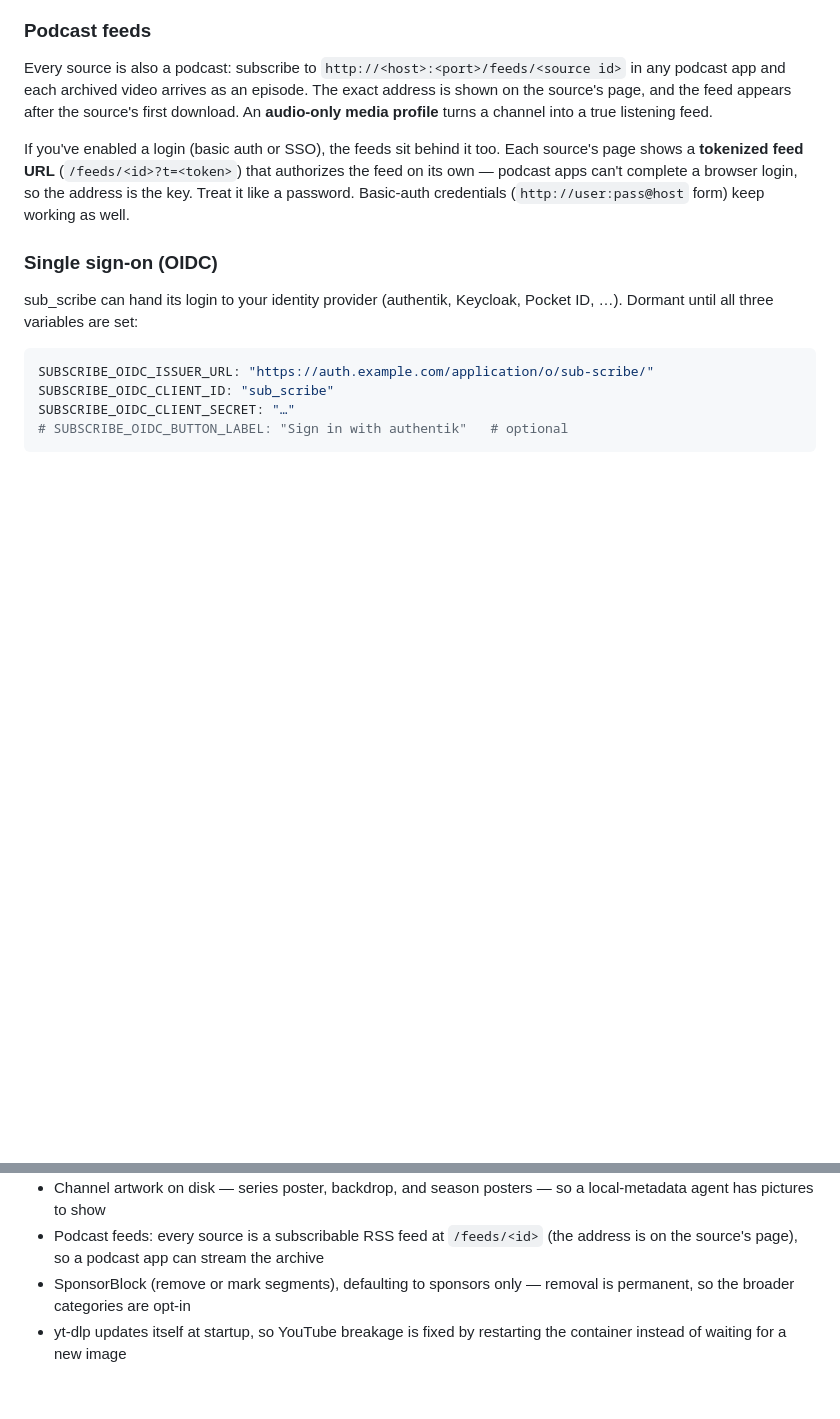
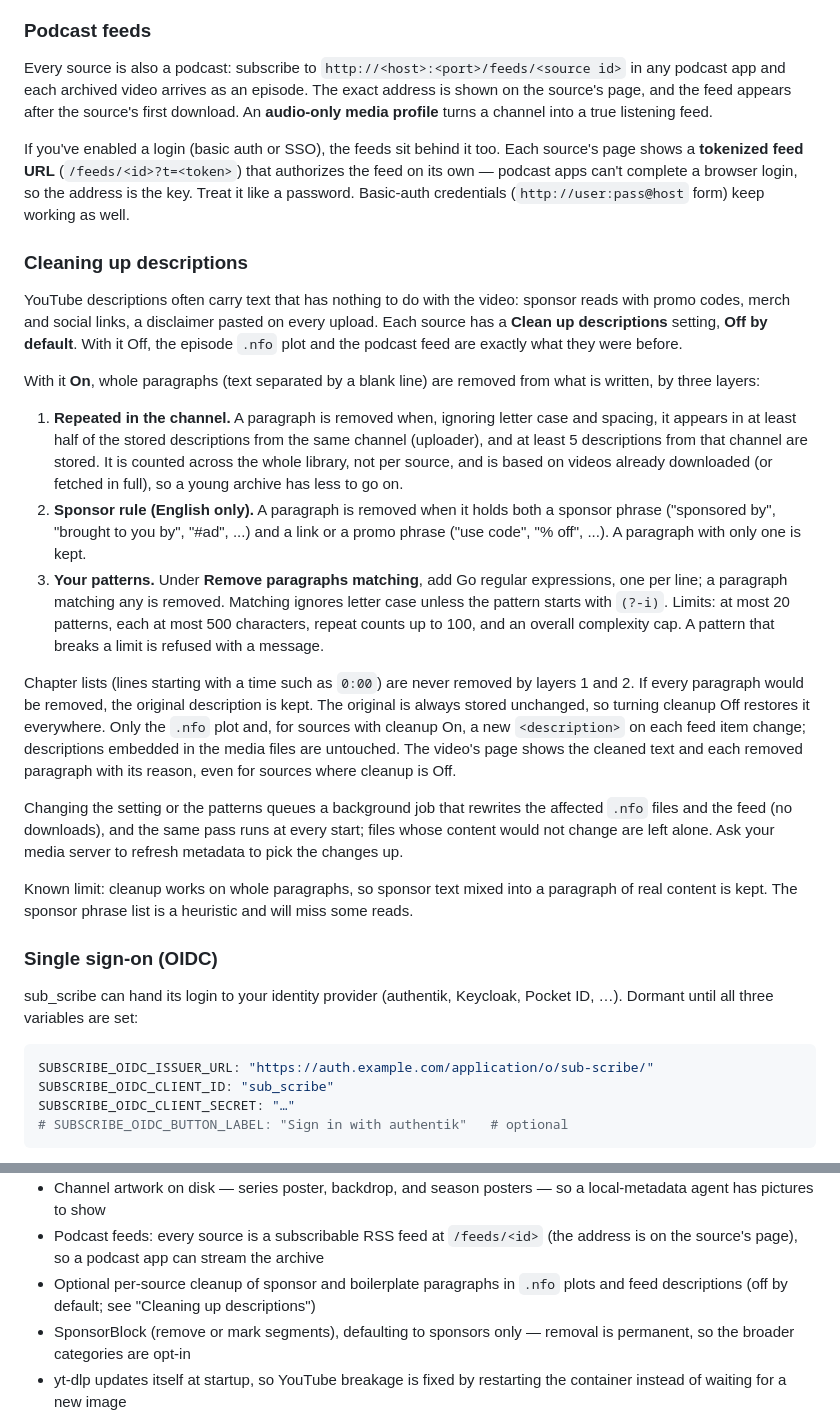
Before and after one commit to rbretschneider/sub_scribe, a Markdown page: README.md, 2 parts joined by grey strips. Rendered like a GitHub page; blank space fills up the shorter version.

Commit message:
Document optional description cleanup
Ownership-Ticket: 5
Co-Authored-By: Claude Haiku 5.5 <noreply@anthropic.com>

```diff
--- a/README.md
+++ b/README.md
@@ -158,6 +158,49 @@ Each source's page shows a **tokenized feed URL** (`/feeds/<id>?t=<token>`)
 that authorizes the feed on its own — podcast apps can't complete a browser
 login, so the address is the key. Treat it like a password. Basic-auth
 credentials (`http://user:pass@host` form) keep working as well.
+
+### Cleaning up descriptions
+
+YouTube descriptions often carry text that has nothing to do with the video:
+sponsor reads with promo codes, merch and social links, a disclaimer pasted on
+every upload. Each source has a **Clean up descriptions** setting, **Off by
+default**. With it Off, the episode `.nfo` plot and the podcast feed are exactly
+what they were before.
+
+With it **On**, whole paragraphs (text separated by a blank line) are removed
+from what is written, by three layers:
+
+1. **Repeated in the channel.** A paragraph is removed when, ignoring letter
+   case and spacing, it appears in at least half of the stored descriptions from
+   the same channel (uploader), and at least 5 descriptions from that channel are
+   stored. It is counted across the whole library, not per source, and is based
+   on videos already downloaded (or fetched in full), so a young archive has less
+   to go on.
+2. **Sponsor rule (English only).** A paragraph is removed when it holds both a
+   sponsor phrase ("sponsored by", "brought to you by", "#ad", ...) and a link or
+   a promo phrase ("use code", "% off", ...). A paragraph with only one is kept.
+3. **Your patterns.** Under **Remove paragraphs matching**, add Go regular
+   expressions, one per line; a paragraph matching any is removed. Matching
+   ignores letter case unless the pattern starts with `(?-i)`. Limits: at most 20
+   patterns, each at most 500 characters, repeat counts up to 100, and an overall
+   complexity cap. A pattern that breaks a limit is refused with a message.
+
+Chapter lists (lines starting with a time such as `0:00`) are never removed by
+layers 1 and 2. If every paragraph would be removed, the original description is
+kept. The original is always stored unchanged, so turning cleanup Off restores it
+everywhere. Only the `.nfo` plot and, for sources with cleanup On, a new
+`<description>` on each feed item change; descriptions embedded in the media
+files are untouched. The video's page shows the cleaned text and each removed
+paragraph with its reason, even for sources where cleanup is Off.
+
+Changing the setting or the patterns queues a background job that rewrites the
+affected `.nfo` files and the feed (no downloads), and the same pass runs at
+every start; files whose content would not change are left alone. Ask your media
+server to refresh metadata to pick the changes up.
+
+Known limit: cleanup works on whole paragraphs, so sponsor text mixed into a
+paragraph of real content is kept. The sponsor phrase list is a heuristic and
+will miss some reads.
 
 ### Single sign-on (OIDC)
 
@@ -481,6 +524,8 @@ the media root.
   local-metadata agent has pictures to show
 - Podcast feeds: every source is a subscribable RSS feed at `/feeds/<id>` (the
   address is on the source's page), so a podcast app can stream the archive
+- Optional per-source cleanup of sponsor and boilerplate paragraphs in `.nfo`
+  plots and feed descriptions (off by default; see "Cleaning up descriptions")
 - SponsorBlock (remove or mark segments), defaulting to sponsors only — removal
   is permanent, so the broader categories are opt-in
 - yt-dlp updates itself at startup, so YouTube breakage is fixed by restarting
```
Also changed, not shown: HANDOFF.md (+3 -0 lines).
